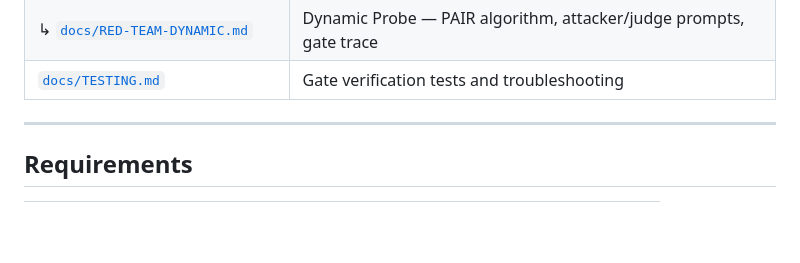
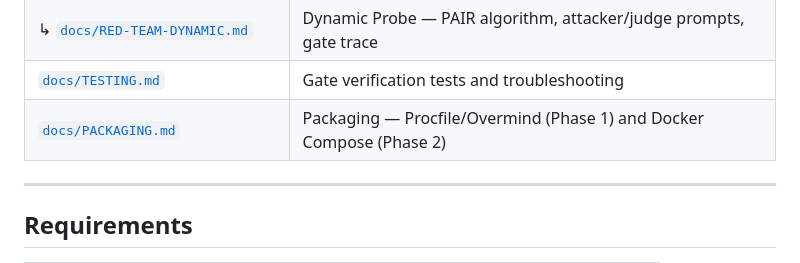
Before and after one commit to packetcraft/llm-security-workbench, a Markdown page: README.md, the part around the change. Drawn GitHub-style; blank space fills up the shorter version.

```diff
--- a/README.md
+++ b/README.md
@@ -99,6 +99,7 @@ For the full six-gate pipeline including LLM-Guard and Little-Canary, follow the
 | ↳ [`docs/RED-TEAM-STATIC.md`](docs/RED-TEAM-STATIC.md) | Static Batch Runner — threat library, 6-gate pipeline execution, exports |
 | ↳ [`docs/RED-TEAM-DYNAMIC.md`](docs/RED-TEAM-DYNAMIC.md) | Dynamic Probe — PAIR algorithm, attacker/judge prompts, gate trace |
 | [`docs/TESTING.md`](docs/TESTING.md) | Gate verification tests and troubleshooting |
+| [`docs/PACKAGING.md`](docs/PACKAGING.md) | Packaging — Procfile/Overmind (Phase 1) and Docker Compose (Phase 2) |
 
 ---
 
```
Also changed, not shown: docs/PACKAGING.md (added, +380 -0 lines).
